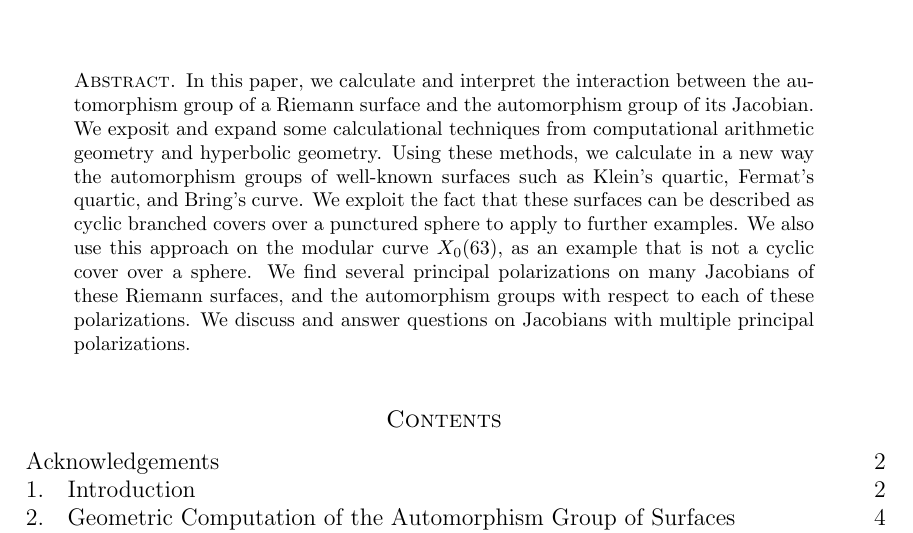
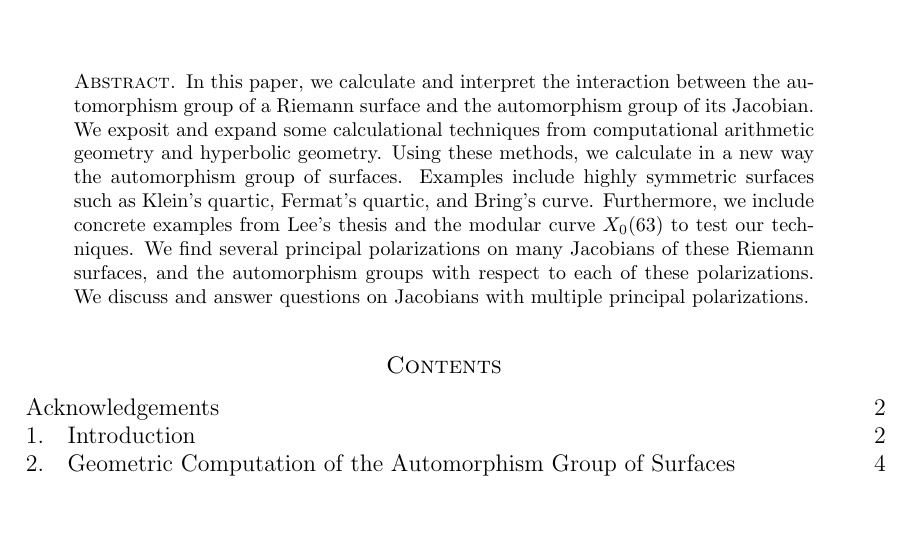
Before and after one commit to catherineray/aut-jac-pape, a LaTeX paper (autjac_.tex): part of page 1 of 31, cut so that both start at the same text, the shorter picture padded with empty space. Compiled offline with pdfLaTeX.

Commit message:
Update autjac_.tex

```diff
--- a/autjac_.tex
+++ b/autjac_.tex
@@ -144,7 +144,7 @@
 	\maketitle
 
 \begin{abstract}
-In this paper, we calculate and interpret the interaction between the automorphism group of a Riemann surface and the automorphism group of its Jacobian. We exposit and expand some calculational techniques from computational arithmetic geometry and hyperbolic geometry. Using these methods, we calculate in a new way the automorphism groups of well-known surfaces such as Klein's quartic, Fermat's quartic, and Bring's curve. We exploit the fact that these surfaces can be described as cyclic branched covers over a punctured sphere to apply to further examples. We also use this approach on the modular curve $X_0(63),$ as an example that is not a cyclic cover over a sphere. We find several principal polarizations on many Jacobians of these Riemann surfaces, and the automorphism groups with respect to each of these polarizations. We discuss and answer questions on Jacobians with multiple principal polarizations.
+In this paper, we calculate and interpret the interaction between the automorphism group of a Riemann surface and the automorphism group of its Jacobian. We exposit and expand some calculational techniques from computational arithmetic geometry and hyperbolic geometry. Using these methods, we calculate in a new way the automorphism group of surfaces. Examples include highly symmetric surfaces such as Klein's quartic, Fermat's quartic, and Bring's curve. Furthermore, we include concrete examples from Lee's thesis and the modular curve $X_0(63)$ to test our techniques. We find several principal polarizations on many Jacobians of these Riemann surfaces, and the automorphism groups with respect to each of these polarizations. We discuss and answer questions on Jacobians with multiple principal polarizations.
 \end{abstract}
 
 
```
